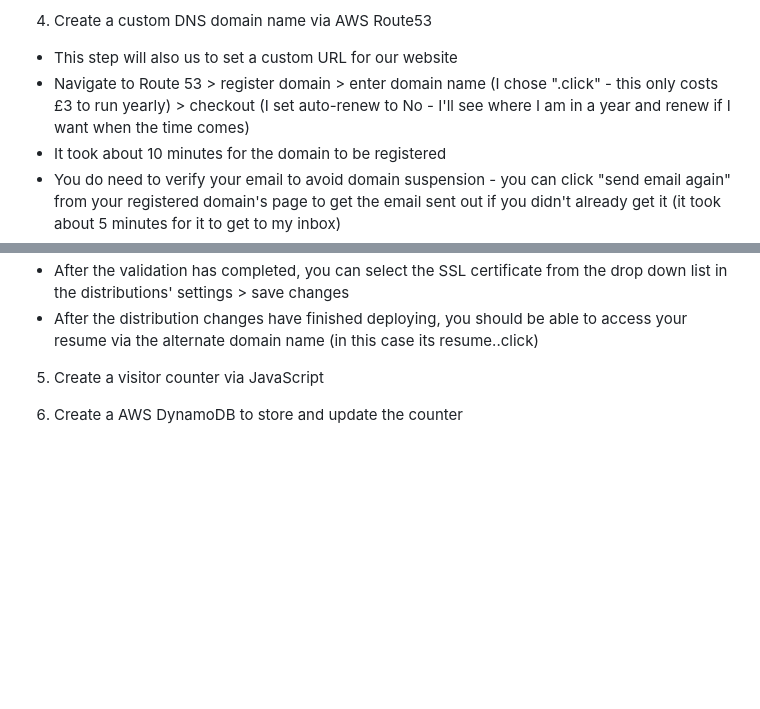
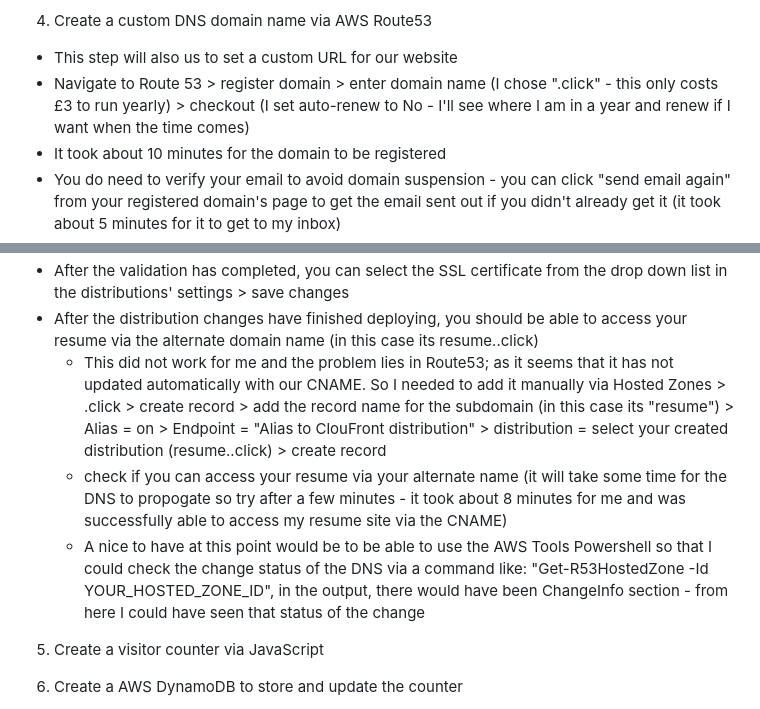
Before and after one commit to Tayya-D/Cloud-Resume-Challenge, a Markdown page: README.md, 2 parts joined by grey strips. Rendered like a GitHub page; blank space fills up the shorter version.

Commit message:
updated README - manual Route53 record creation and DNS propogation + successful resume site access via CNAME

```diff
--- a/README.md
+++ b/README.md
@@ -32,7 +32,7 @@ This included removing a lot of the pages included in the initial template and a
 
 4) Create a custom DNS domain name via AWS Route53
 - This step will also us to set a custom URL for our website
-- Navigate to Route 53 > register domain > enter domain name (I chose "<domain-name>.click" - this only costs £3 to run yearly) > checkout (I set auto-renew to No - I'll see where I am in a year and renew if I want when the time comes)
+- Navigate to Route 53 > register domain > enter domain name (I chose "<name>.click" - this only costs £3 to run yearly) > checkout (I set auto-renew to No - I'll see where I am in a year and renew if I want when the time comes)
 - It took about 10 minutes for the domain to be registered
 - You do need to verify your email to avoid domain suspension - you can click "send email again" from your registered domain's page to get the email sent out if you didn't already get it (it took about 5 minutes for it to get to my inbox)
 - In the CloudFront settings for your distribution, the Alternate domain names is not set. Select edit and Add item under CNAME (I chose resume.<name>.click)
@@ -41,6 +41,9 @@ This included removing a lot of the pages included in the initial template and a
    - After adding the required CNAME records, validation can often complete within minutes to a few hours - However, it's important to note that while the validation process itself may be quick, the certificate status might continue to display as "Pending validation" for up to 30 minutes, even after successful validation. (so its a waiting game rn -> validation completed after 4.5 hours)
 - After the validation has completed, you can select the SSL certificate from the drop down list in the distributions' settings > save changes
 - After the distribution changes have finished deploying, you should be able to access your resume via the alternate domain name (in this case its resume.<name>.click)
+   - This did not work for me and the problem lies in Route53; as it seems that it has not updated automatically with our CNAME. So I needed to add it manually via Hosted Zones > <name>.click > create record > add the record name for the subdomain (in this case its "resume") > Alias = on > Endpoint = "Alias to ClouFront distribution" > distribution = select your created distribution (resume.<name>.click) > create record
+   - check if you can access your resume via your alternate name (it will take some time for the DNS to propogate so try after a few minutes - it took about 8 minutes for me and was successfully able to access my resume site via the CNAME)
+   - A nice to have at this point would be to be able to use the AWS Tools Powershell so that I could check the change status of the DNS via a command like: "Get-R53HostedZone -Id YOUR_HOSTED_ZONE_ID", in the output, there would have been ChangeInfo section - from here I could have seen that status of the change
 
 5) Create a visitor counter via JavaScript
 
```
